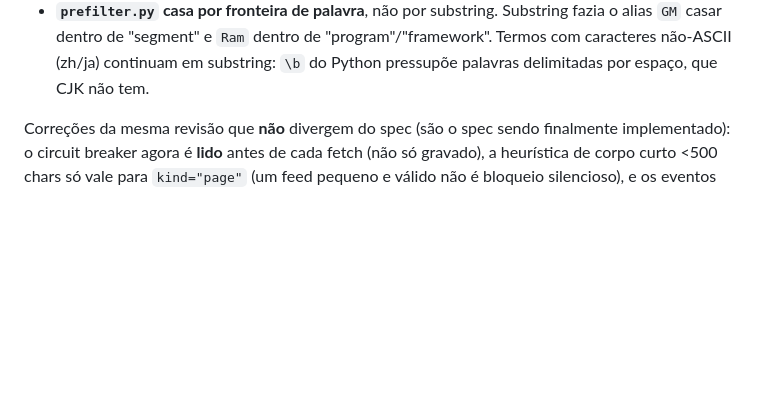
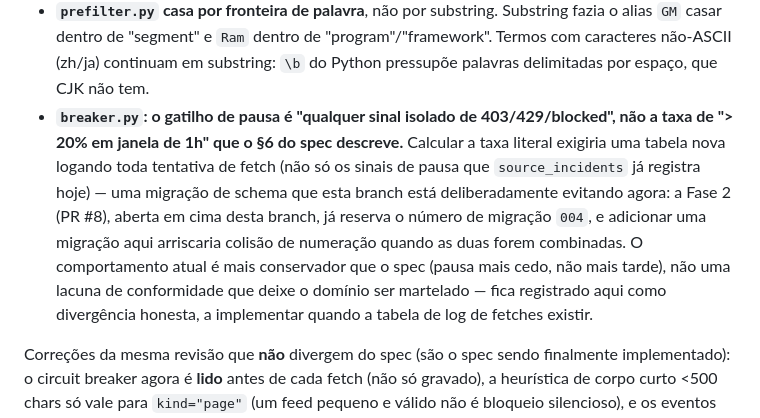
Before and after one commit to fabianobr/homelab-ai, a Markdown page: agents/carwatch/DESIGN.md, the part around the change. Rendered like a GitHub page; blank space fills up the shorter version.

Commit message:
docs(carwatch): document breaker pause-trigger deviation from spec §6
SPEC.md §6 pauses on "taxa de 403/429/blocked > 20% em janela de 1h";
record_fetch_result() actually pauses on any single 403/429/blocked
signal. Implementing the literal rate needs a fetch-attempt log table
(not just source_incidents, which only logs pause signals), a schema
migration this branch is deliberately avoiding right now: PR #8
(Fase 2), stacked on this branch, already claims migration number 004,
so adding one here risks a numbering collision when the branches are
combined. Recorded as an honest, conservative deviation (pauses
sooner than spec, not a compliance gap that causes hammering).

Co-Authored-By: Claude Sonnet 5 <noreply@anthropic.com>
Claude-Session: https://claude.ai/code/session_01BsiqK4GWee7wjhH25RfiWM

```diff
--- a/agents/carwatch/DESIGN.md
+++ b/agents/carwatch/DESIGN.md
@@ -168,6 +168,18 @@ a instrução original de "manter o valor literal do spec".
   "program"/"framework". Termos com caracteres não-ASCII (zh/ja) continuam
   em substring: `\b` do Python pressupõe palavras delimitadas por espaço,
   que CJK não tem.
+- **`breaker.py`: o gatilho de pausa é "qualquer sinal isolado de
+  403/429/blocked", não a taxa de "> 20% em janela de 1h" que o §6 do
+  spec descreve.** Calcular a taxa literal exigiria uma tabela nova
+  logando toda tentativa de fetch (não só os sinais de pausa que
+  `source_incidents` já registra hoje) — uma migração de schema que esta
+  branch está deliberadamente evitando agora: a Fase 2 (PR #8), aberta em
+  cima desta branch, já reserva o número de migração `004`, e adicionar
+  uma migração aqui arriscaria colisão de numeração quando as duas forem
+  combinadas. O comportamento atual é mais conservador que o spec (pausa
+  mais cedo, não mais tarde), não uma lacuna de conformidade que deixe o
+  domínio ser martelado — fica registrado aqui como divergência honesta,
+  a implementar quando a tabela de log de fetches existir.
 
 Correções da mesma revisão que **não** divergem do spec (são o spec sendo
 finalmente implementado): o circuit breaker agora é **lido** antes de cada
```
